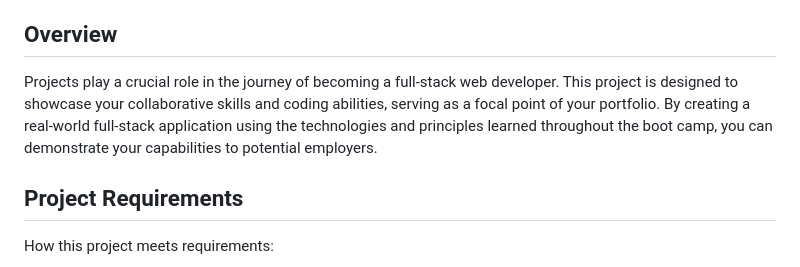
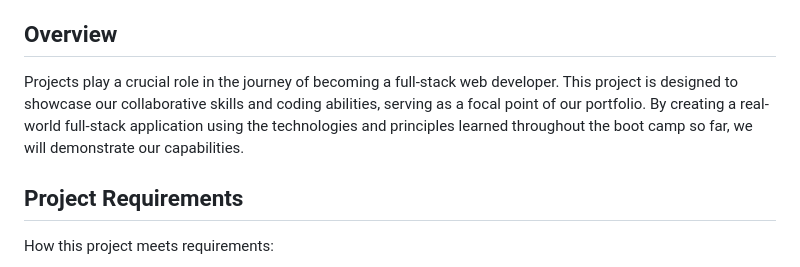
Before and after one commit to BrockHanni/hire.me--proj2, a Markdown page: README.md, the part around the change. GitHub-like rendering.

```diff
--- a/README.md
+++ b/README.md
@@ -19,7 +19,7 @@ This Job Search Application is a full-stack web application designed to assist u
 
 ## Overview
 
-Projects play a crucial role in the journey of becoming a full-stack web developer. This project is designed to showcase your collaborative skills and coding abilities, serving as a focal point of your portfolio. By creating a real-world full-stack application using the technologies and principles learned throughout the boot camp, you can demonstrate your capabilities to potential employers.
+Projects play a crucial role in the journey of becoming a full-stack web developer. This project is designed to showcase our collaborative skills and coding abilities, serving as a focal point of our portfolio. By creating a real-world full-stack application using the technologies and principles learned throughout the boot camp so far, we will demonstrate our capabilities.
 
 ## Project Requirements
 
```
